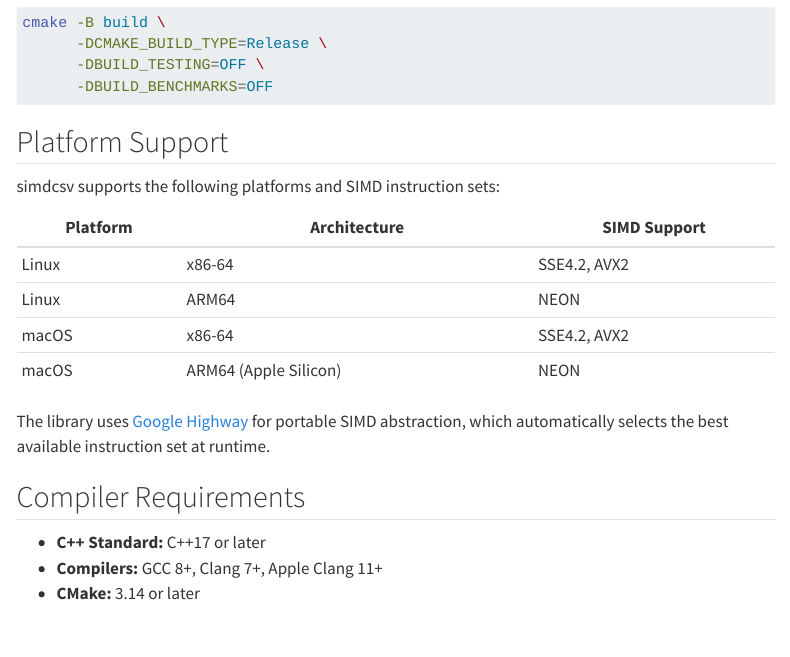
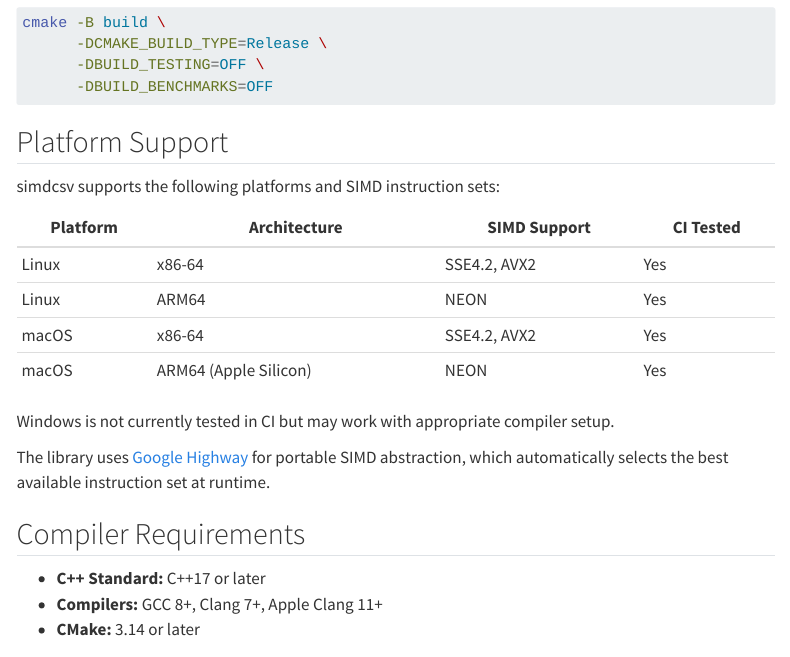
Before and after one commit to jimhester/simdcsv, a Quarto document (docs/integration-guide.qmd): the page in a window 1100 px wide, from 6480 px down. Rendered offline with R 4.5, knitr and Pandoc in place of Quarto, with nearby package versions; menus at the side of the page are left out; long lines of code are wrapped.

Commit message:
docs: Clarify platform support status in integration guide
Add CI tested column to platform support table and note that Windows
is not currently tested but may work with appropriate setup.

🤖 Generated with [Claude Code](https://claude.com/claude-code)

Co-Authored-By: Claude Opus 4.5 <noreply@anthropic.com>

```diff
--- a/docs/integration-guide.qmd
+++ b/docs/integration-guide.qmd
@@ -320,12 +320,14 @@ cmake -B build \
 
 simdcsv supports the following platforms and SIMD instruction sets:
 
-| Platform | Architecture | SIMD Support |
-|----------|--------------|--------------|
-| Linux | x86-64 | SSE4.2, AVX2 |
-| Linux | ARM64 | NEON |
-| macOS | x86-64 | SSE4.2, AVX2 |
-| macOS | ARM64 (Apple Silicon) | NEON |
+| Platform | Architecture | SIMD Support | CI Tested |
+|----------|--------------|--------------|-----------|
+| Linux | x86-64 | SSE4.2, AVX2 | Yes |
+| Linux | ARM64 | NEON | Yes |
+| macOS | x86-64 | SSE4.2, AVX2 | Yes |
+| macOS | ARM64 (Apple Silicon) | NEON | Yes |
+
+Windows is not currently tested in CI but may work with appropriate compiler setup.
 
 The library uses [Google Highway](https://github.com/google/highway) for portable SIMD abstraction, which automatically selects the best available instruction set at runtime.
 
```
